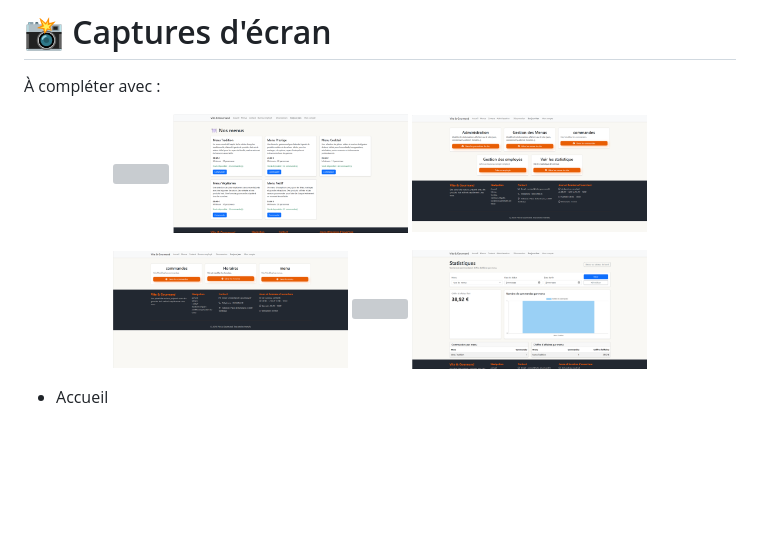
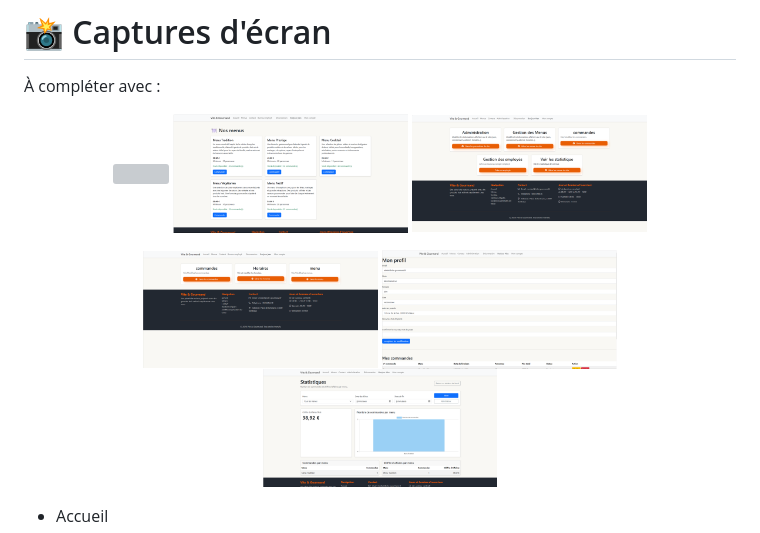
Before and after one commit to Shade50/ecf---Vite-Gourmand, a Markdown page: vite-gourmand/readme.md, the part around the change. GitHub-like rendering; blank space fills up the shorter version; grey boxes are pictures that could not be loaded.

Commit message:
readme.md v 1.1

```diff
--- a/vite-gourmand/readme.md
+++ b/vite-gourmand/readme.md
@@ -191,7 +191,7 @@ L'application est déployée sur :
 </p>
 <p align="center">
     <img src="docs/images/dashboard_employer.png" width="33%">
-    <img src="docs/images/profil.admin.png" width="33%">
+    <img src="docs/images/profil_admin.png" width="33%">
     <img src="docs/images/stat_admin.png" width="33%">
 </p>
 
```
